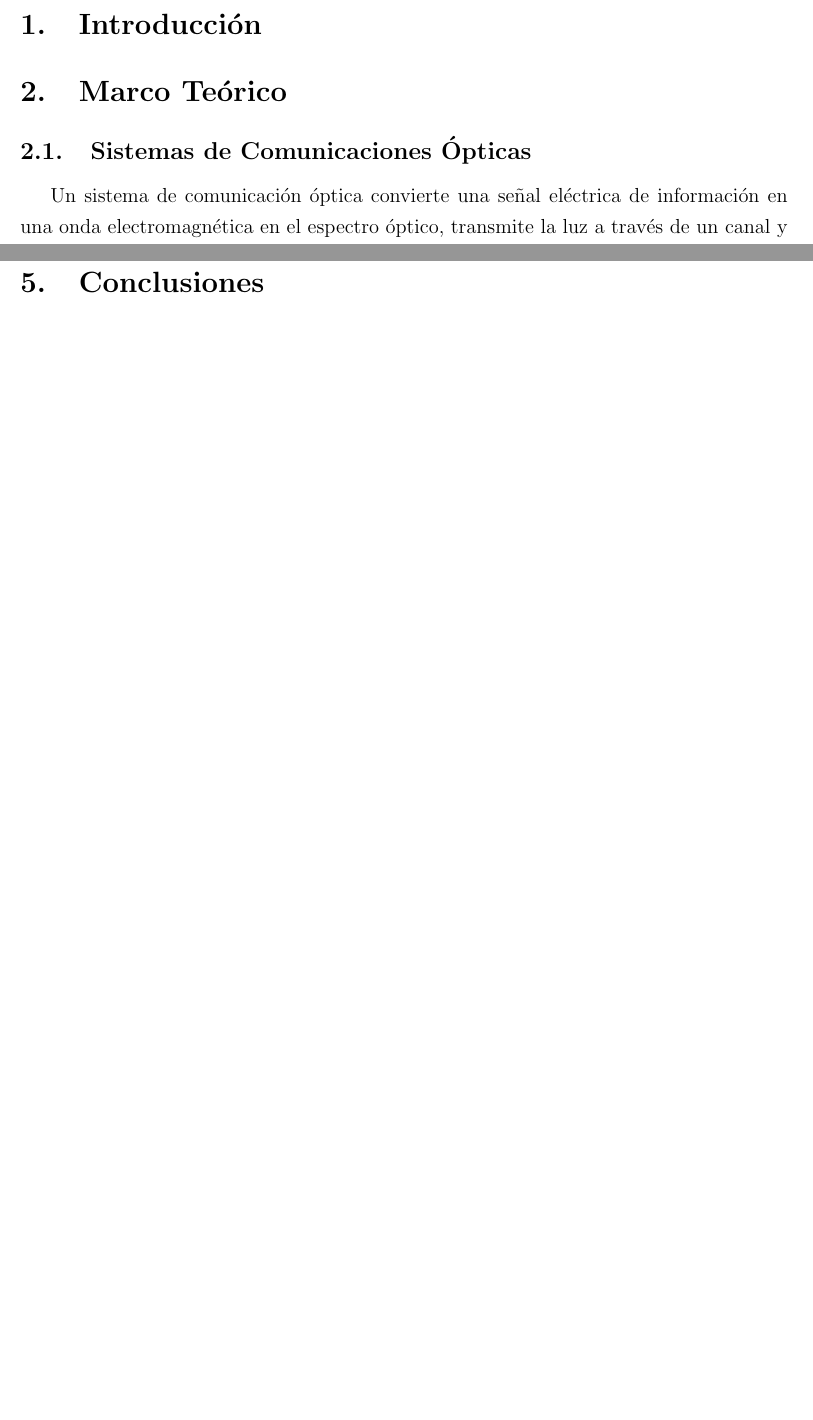
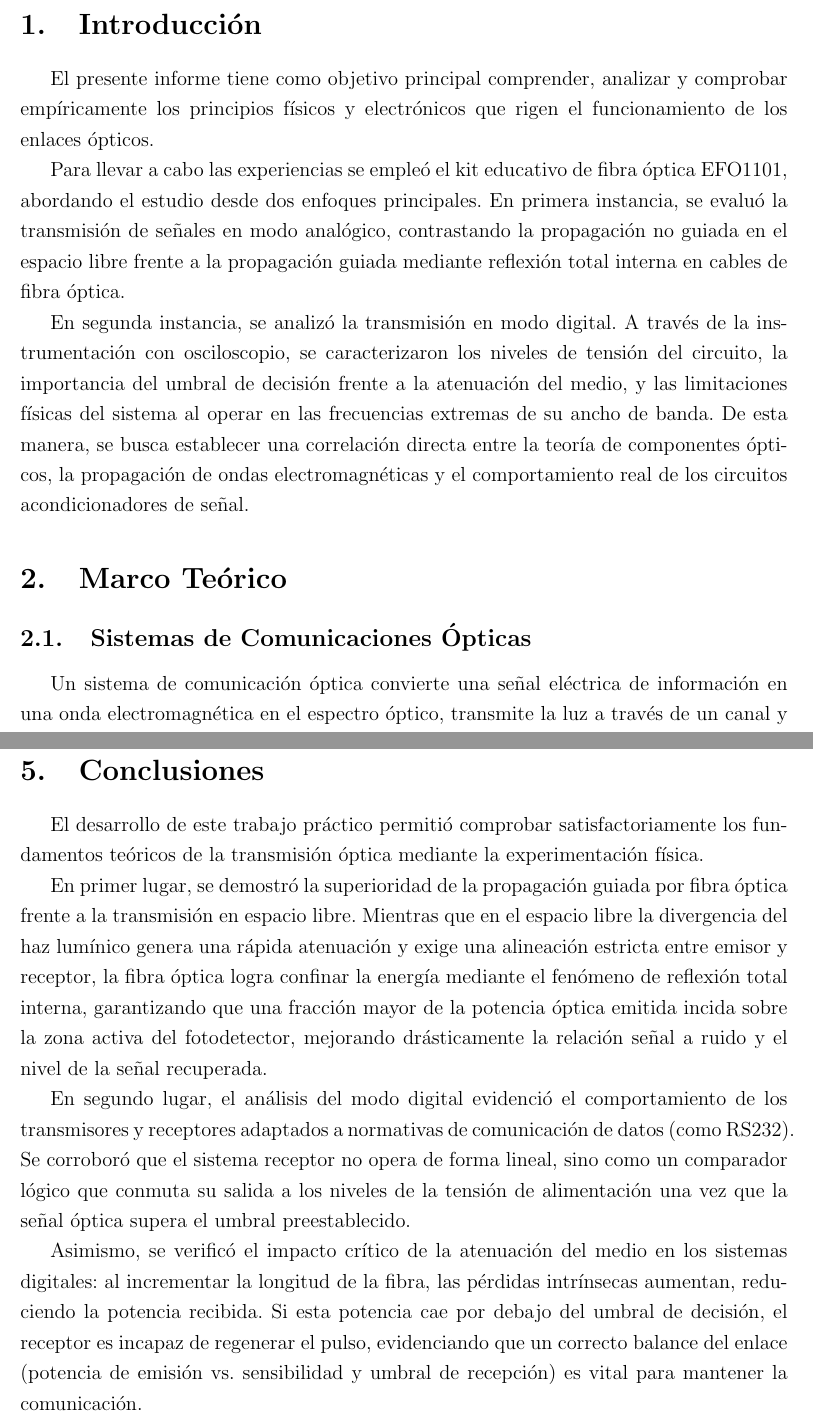
Before and after one commit to AMendesRosa/Sistemas_de_Radiocomunicacion, a LaTeX document (Actividad_3/main.tex): two parts of pages 5 and 20 of 23 before the commit and two parts of pages 5 and 21 of 24 after it, joined at a grey line, cut so that both start at the same text, the shorter picture padded with empty space. Compiled offline with pdfLaTeX.

Commit message:
Version_final_chequear

```diff
--- a/Actividad_3/main.tex
+++ b/Actividad_3/main.tex
@@ -86,7 +86,12 @@
 \newpage
 
 \section{Introducción}
-\label{sec_1}
+
+El presente informe tiene como objetivo principal comprender, analizar y comprobar empíricamente los principios físicos y electrónicos que rigen el funcionamiento de los enlaces ópticos.
+
+Para llevar a cabo las experiencias se empleó el kit educativo de fibra óptica EFO1101, abordando el estudio desde dos enfoques principales. En primera instancia, se evaluó la transmisión de señales en modo analógico, contrastando la propagación no guiada en el espacio libre frente a la propagación guiada mediante reflexión total interna en cables de fibra óptica.
+
+En segunda instancia, se analizó la transmisión en modo digital. A través de la instrumentación con osciloscopio, se caracterizaron los niveles de tensión del circuito, la importancia del umbral de decisión frente a la atenuación del medio, y las limitaciones físicas del sistema al operar en las frecuencias extremas de su ancho de banda. De esta manera, se busca establecer una correlación directa entre la teoría de componentes ópticos, la propagación de ondas electromagnéticas y el comportamiento real de los circuitos acondicionadores de señal.
 
 
 \input{MarcoTeorico}
@@ -100,7 +105,13 @@
 
 \section{Conclusiones}
 
+El desarrollo de este trabajo práctico permitió comprobar satisfactoriamente los fundamentos teóricos de la transmisión óptica mediante la experimentación física.
 
+En primer lugar, se demostró la superioridad de la propagación guiada por fibra óptica frente a la transmisión en espacio libre. Mientras que en el espacio libre la divergencia del haz lumínico genera una rápida atenuación y exige una alineación estricta entre emisor y receptor, la fibra óptica logra confinar la energía mediante el fenómeno de reflexión total interna, garantizando que una fracción mayor de la potencia óptica emitida incida sobre la zona activa del fotodetector, mejorando drásticamente la relación señal a ruido y el nivel de la señal recuperada.
+
+En segundo lugar, el análisis del modo digital evidenció el comportamiento de los transmisores y receptores adaptados a normativas de comunicación de datos (como RS232). Se corroboró que el sistema receptor no opera de forma lineal, sino como un comparador lógico que conmuta su salida a los niveles de la tensión de alimentación una vez que la señal óptica supera el umbral preestablecido.
+
+Asimismo, se verificó el impacto crítico de la atenuación del medio en los sistemas digitales: al incrementar la longitud de la fibra, las pérdidas intrínsecas aumentan, reduciendo la potencia recibida. Si esta potencia cae por debajo del umbral de decisión, el receptor es incapaz de regenerar el pulso, evidenciando que un correcto balance del enlace (potencia de emisión vs. sensibilidad y umbral de recepción) es vital para mantener la comunicación.
 
 \newpage
 
```
Also changed, not shown: Actividad_3/MarcoTeorico.tex (+1 -1 lines), Actividad_3/Parte1.tex (+3 -1 lines), Actividad_3/bibliografía.bib (+1 -1 lines), Actividad_3/main.tex (2 more changed lines), 3 other files.
